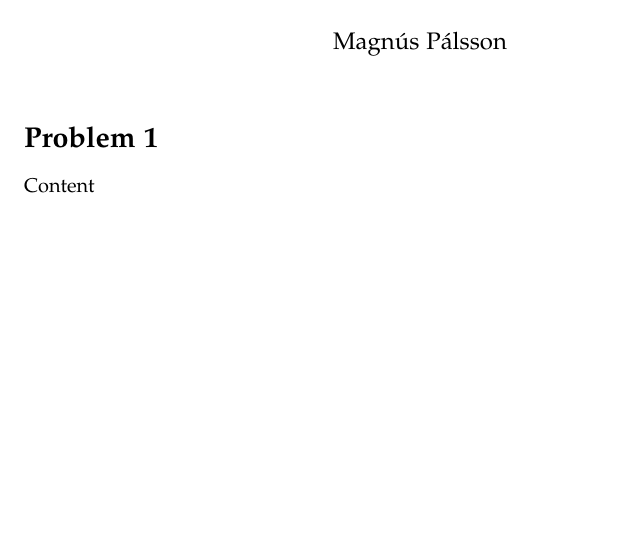
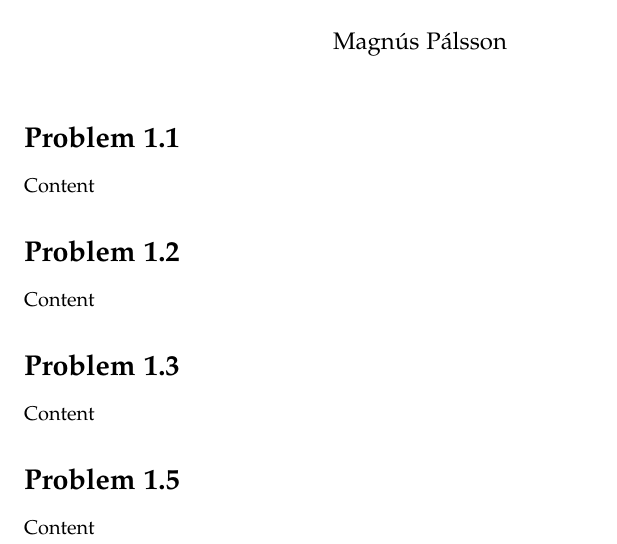
Before and after one commit to mpalssonur/GeophysicalInversion, a LaTeX problem sheet (Week1/ProblemSet.tex, which reads Week1/Problem11.tex, Week1/Problem12.tex, Week1/Problem13.tex): part of the page, cut so that both start at the same text, the shorter picture padded with empty space. Compiled offline with pdfLaTeX.

Commit message:
Setup for Week 1

```diff
--- /dev/null
+++ b/Week1/Problem11.tex
@@ -0,0 +1,2 @@
+\section*{Problem 1.1}
+Content
--- /dev/null
+++ b/Week1/Problem12.tex
@@ -0,0 +1,2 @@
+\section*{Problem 1.2}
+Content
--- /dev/null
+++ b/Week1/Problem13.tex
@@ -0,0 +1,2 @@
+\section*{Problem 1.3}
+Content
--- /dev/null
+++ b/Week1/Problem15.tex
@@ -0,0 +1,2 @@
+\section*{Problem 1.5}
+Content
```
Also changed, not shown: Week1/Homework.tex (+2 -1 lines), Week1/ProblemSet.tex (+5 -1 lines), Week1/Homework.pdf, Week1/ProblemSet.pdf.
